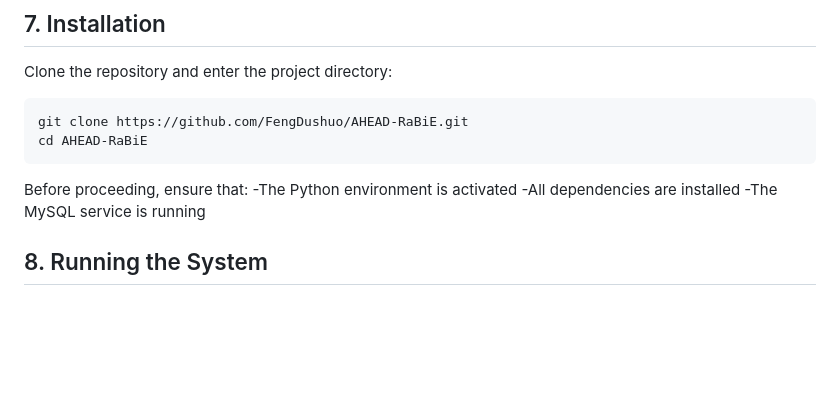
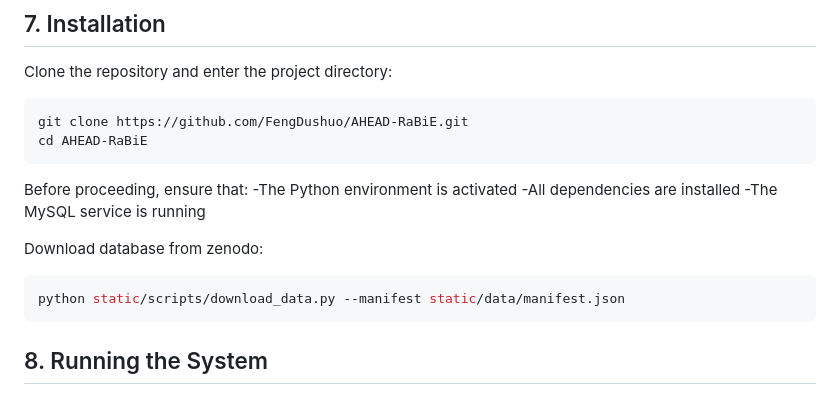
Before and after one commit to FengDushuo/AHEAD-RaBiE, a Markdown page: README.md, the part around the change. Rendered like a GitHub page; blank space fills up the shorter version.

Commit message:
Add database download instructions to README
Add instructions for downloading the database.

````diff
--- a/README.md
+++ b/README.md
@@ -205,6 +205,11 @@ Before proceeding, ensure that:
 -All dependencies are installed
 -The MySQL service is running
 
+Download database from zenodo:
+```bash
+python static/scripts/download_data.py --manifest static/data/manifest.json
+```
+
 ## 8. Running the System
 ### 8.1 Local or Server Execution
 Run the backend service from the project root directory:
````
